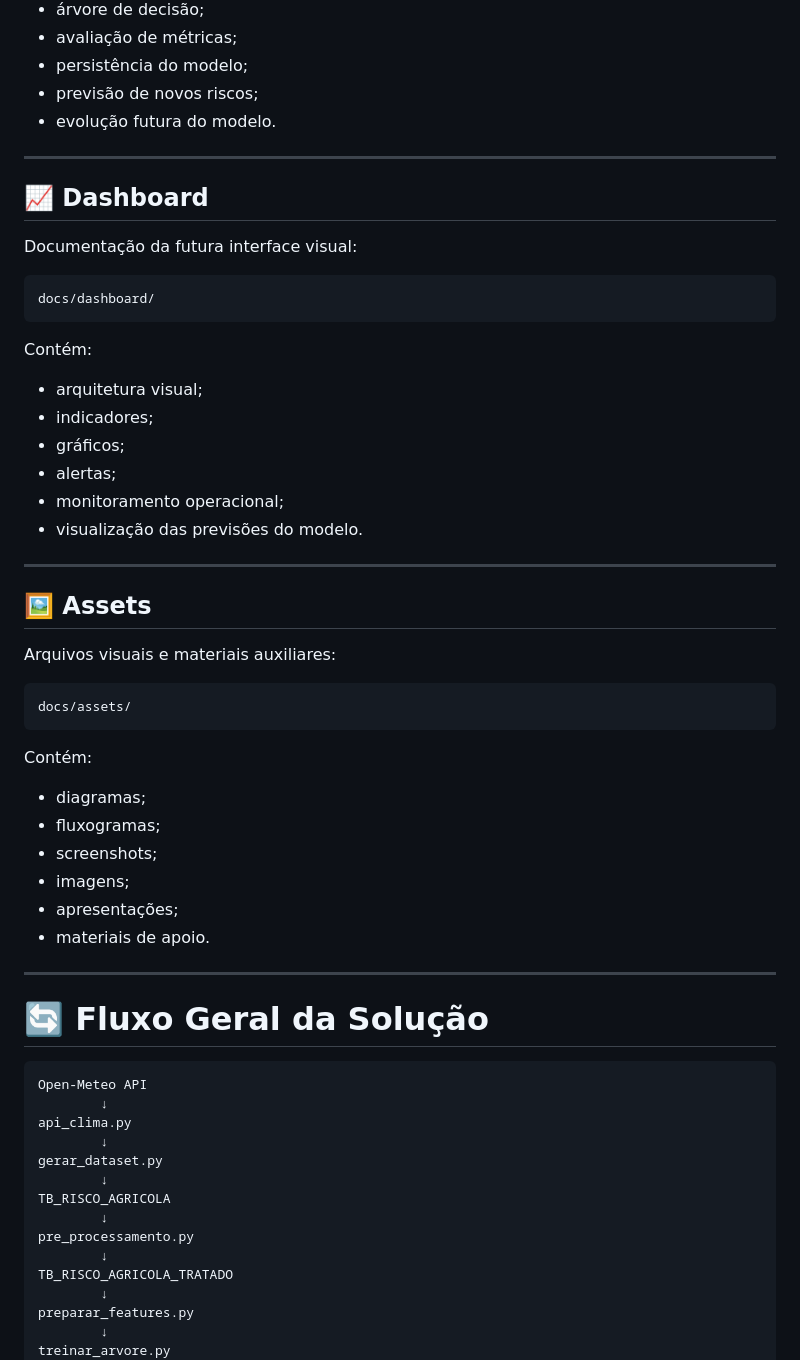
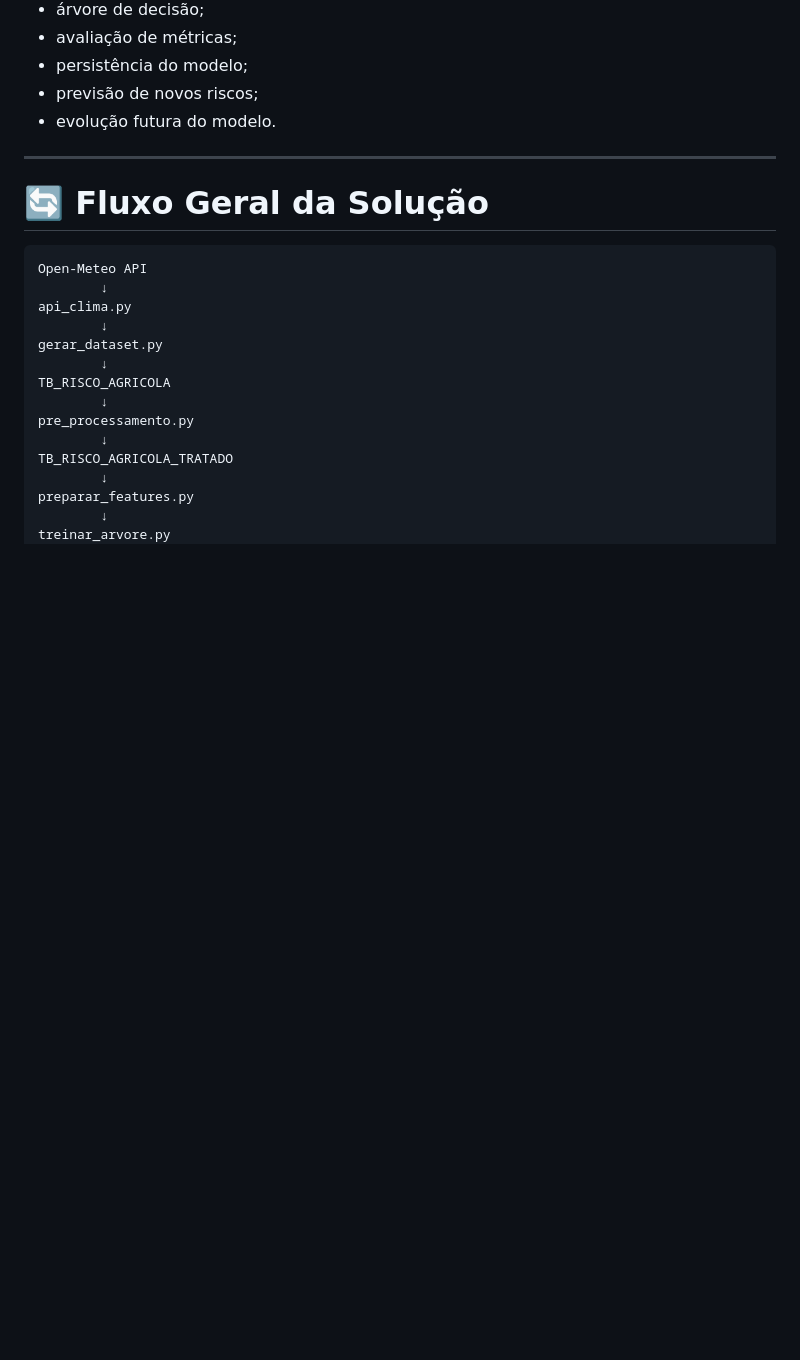
Before and after one commit to renansouz/maia-intelligence-NEXT, a Markdown page: docs/README-DOCS.md, the part around one of its changes. Drawn GitHub-style; blank space fills up the shorter version.

````diff
--- a/docs/README-DOCS.md
+++ b/docs/README-DOCS.md
@@ -118,44 +118,6 @@ Contém:
 
 ---
 
-## 📈 Dashboard
-
-Documentação da futura interface visual:
-
-```txt
-docs/dashboard/
-```
-
-Contém:
-
-* arquitetura visual;
-* indicadores;
-* gráficos;
-* alertas;
-* monitoramento operacional;
-* visualização das previsões do modelo.
-
----
-
-## 🖼 Assets
-
-Arquivos visuais e materiais auxiliares:
-
-```txt
-docs/assets/
-```
-
-Contém:
-
-* diagramas;
-* fluxogramas;
-* screenshots;
-* imagens;
-* apresentações;
-* materiais de apoio.
-
----
-
 # 🔄 Fluxo Geral da Solução
 
 ```txt
````
Also changed, not shown: other parts of docs/README-DOCS.md (+12 -38 lines).
